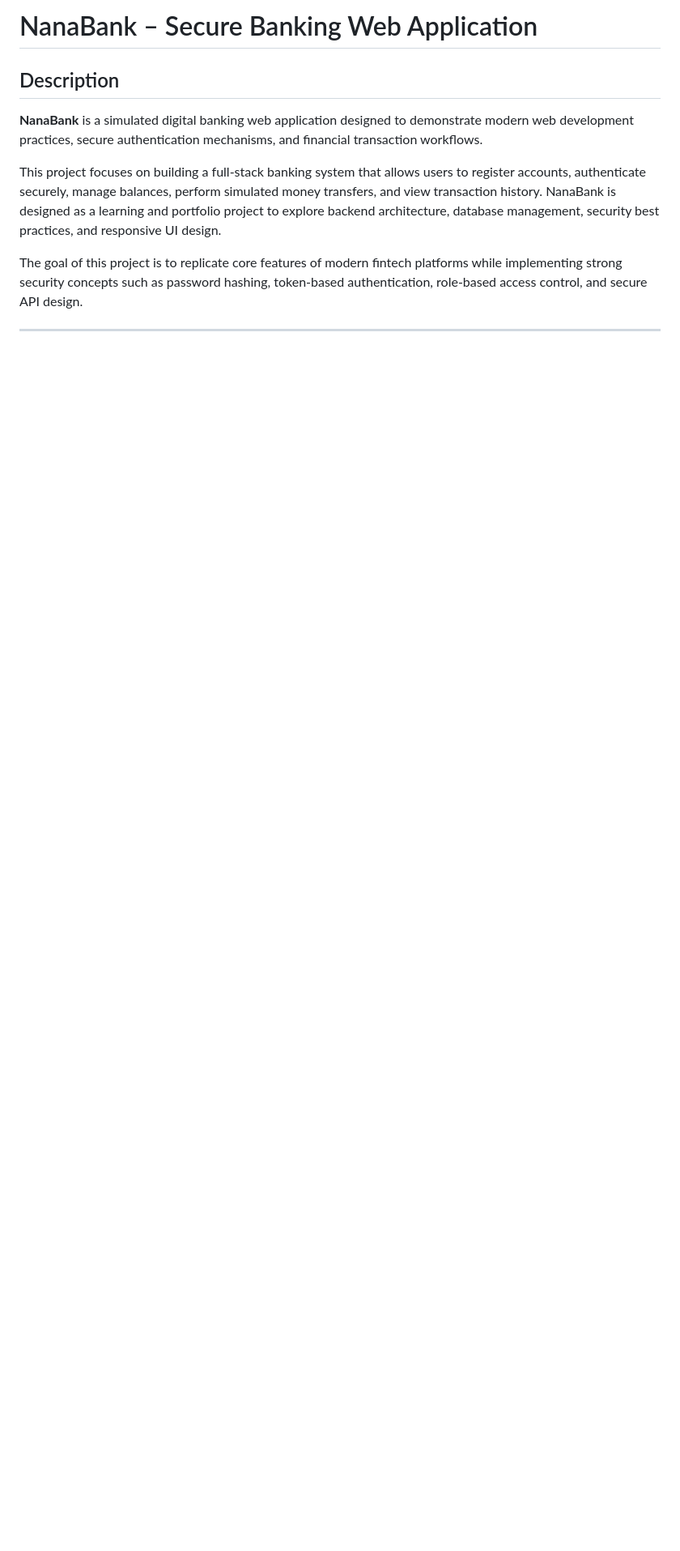
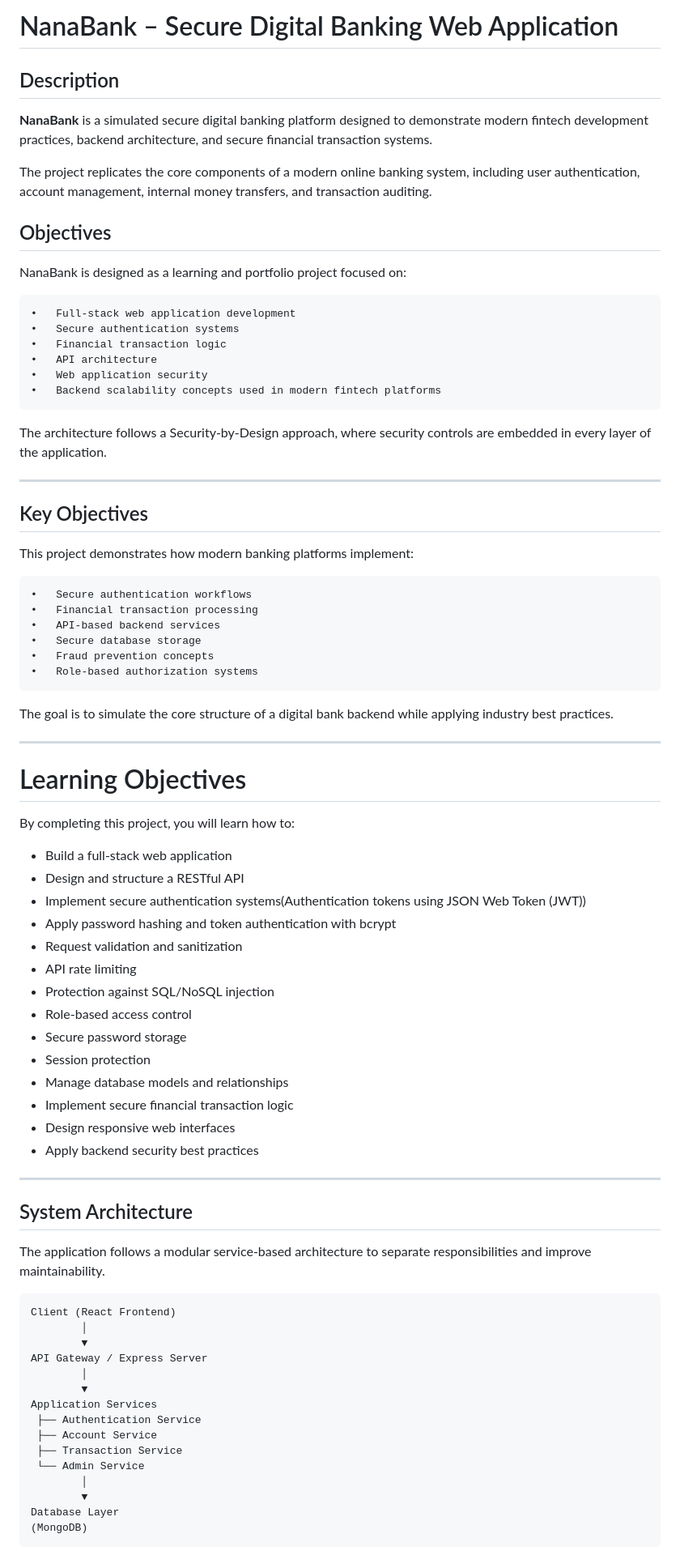
Before and after one commit to Globski/banking-project, a Markdown page: nanabank-secure-banking-system/README.md, the part around one of its changes. Shown at 81% size. Drawn GitHub-style; blank space fills up the shorter version.

````diff
--- a/nanabank-secure-banking-system/README.md
+++ b/nanabank-secure-banking-system/README.md
@@ -1,12 +1,81 @@
-# NanaBank – Secure Banking Web Application
+# NanaBank – Secure Digital Banking Web Application
 
 ## Description
 
-**NanaBank** is a simulated digital banking web application designed to demonstrate modern web development practices, secure authentication mechanisms, and financial transaction workflows.
+**NanaBank** is a simulated secure digital banking platform designed to demonstrate modern fintech development practices, backend architecture, and secure financial transaction systems.
 
-This project focuses on building a full-stack banking system that allows users to register accounts, authenticate securely, manage balances, perform simulated money transfers, and view transaction history. NanaBank is designed as a learning and portfolio project to explore backend architecture, database management, security best practices, and responsive UI design.
+The project replicates the core components of a modern online banking system, including user authentication, account management, internal money transfers, and transaction auditing.
 
-The goal of this project is to replicate core features of modern fintech platforms while implementing strong security concepts such as password hashing, token-based authentication, role-based access control, and secure API design.
+## Objectives
+
+NanaBank is designed as a learning and portfolio project focused on:
+
+	•	Full-stack web application development
+	•	Secure authentication systems
+	•	Financial transaction logic
+	•	API architecture
+	•	Web application security
+	•	Backend scalability concepts used in modern fintech platforms
+
+The architecture follows a Security-by-Design approach, where security controls are embedded in every layer of the application.
 
 ---
 
+## Key Objectives
+
+This project demonstrates how modern banking platforms implement:
+
+	•	Secure authentication workflows
+	•	Financial transaction processing
+	•	API-based backend services
+	•	Secure database storage
+	•	Fraud prevention concepts
+	•	Role-based authorization systems
+
+The goal is to simulate the core structure of a digital bank backend while applying industry best practices.
+
+---
+
+# Learning Objectives
+
+By completing this project, you will learn how to:
+
+- Build a full-stack web application
+- Design and structure a RESTful API
+- Implement secure authentication systems(Authentication tokens using JSON Web Token (JWT))
+- Apply password hashing and token authentication with bcrypt
+- Request validation and sanitization
+- API rate limiting
+- Protection against SQL/NoSQL injection
+- Role-based access control
+- Secure password storage
+- Session protection
+- Manage database models and relationships
+- Implement secure financial transaction logic
+- Design responsive web interfaces
+- Apply backend security best practices
+
+---
+
+## System Architecture
+
+The application follows a modular service-based architecture to separate responsibilities and improve maintainability.
+
+```
+Client (React Frontend)
+        │
+        ▼
+API Gateway / Express Server
+        │
+        ▼
+Application Services
+ ├── Authentication Service
+ ├── Account Service
+ ├── Transaction Service
+ └── Admin Service
+        │
+        ▼
+Database Layer
+(MongoDB)
+```
+
````
Also changed, not shown: other parts of nanabank-secure-banking-system/README.md (+141 -99 lines).
